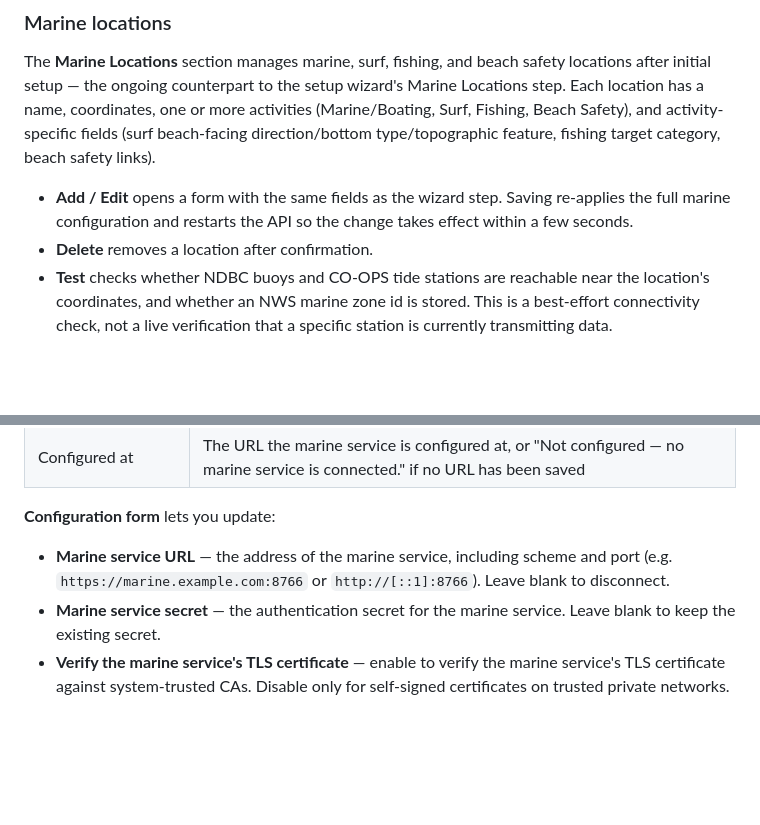
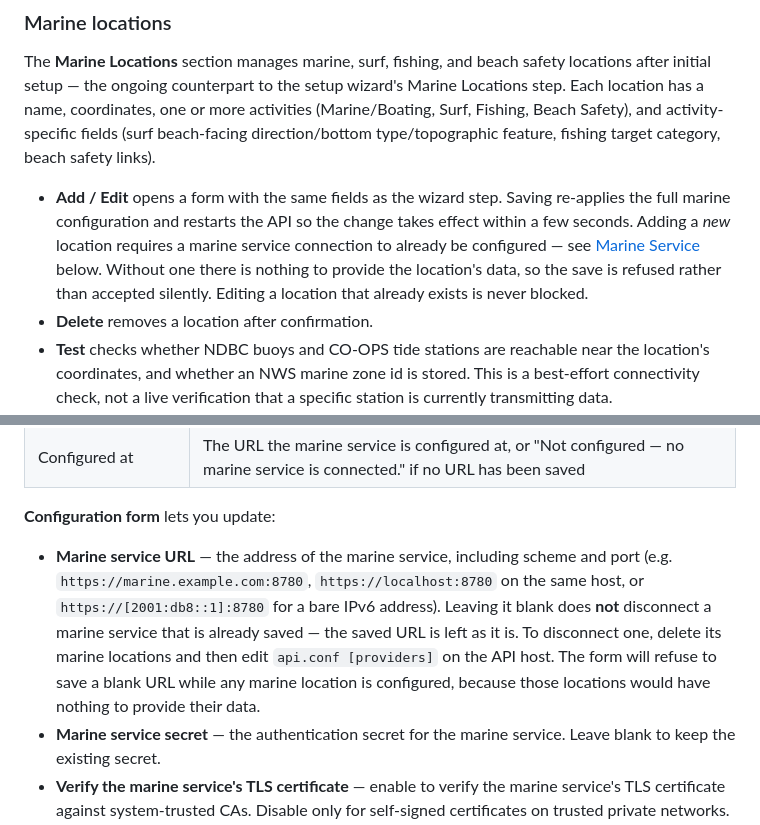
Before and after one commit to clearskies-wx/weewx-clearskies-stack, a Markdown page: docs/OPERATOR-MANUAL.md, 2 parts joined by grey strips. GitHub-like rendering; blank space fills up the shorter version.

Commit message:
docs(operator-manual): correct the marine service URL guidance for C-64
Doc-code sync for the guards added in the previous commit, plus one stale
fact found in the same sentence.

"Leave blank to disconnect" was never true and is now actively wrong. A
blank URL used to be sent to the API as an empty string, which it wrote to
api.conf verbatim — that broke the connection rather than removing it, and
reported success. After the C-64 fix a blank box is not sent at all, so the
saved URL is left alone. Neither behaviour is "disconnect". The manual now
says what actually removes a marine service, and what the form will now
refuse to save.

The example port was `8766`, which is `clearskies-realtime`'s SSE port, not
the marine service's. The marine service is `8780` throughout ARCHITECTURE,
API-MANUAL §19.2 and the config UI's own same-host constant. Corrected in
passing, since it sits in the sentence being rewritten.

The Marine Locations section gains the matching note: adding a new location
requires a configured marine service, editing an existing one does not.

NOT fixed here, reported instead: `help.admin.marine_service.body` carries
the same wrong 8766 port in all 13 locale files. Locale work is C-69's
round and must not be folded into this one.

Co-Authored-By: Claude Opus 5 (1M context) <noreply@anthropic.com>

```diff
--- a/docs/OPERATOR-MANUAL.md
+++ b/docs/OPERATOR-MANUAL.md
@@ -864,7 +864,7 @@ The **Geographic Features** section lets you download and manage the vector map
 
 The **Marine Locations** section manages marine, surf, fishing, and beach safety locations after initial setup — the ongoing counterpart to the setup wizard's Marine Locations step. Each location has a name, coordinates, one or more activities (Marine/Boating, Surf, Fishing, Beach Safety), and activity-specific fields (surf beach-facing direction/bottom type/topographic feature, fishing target category, beach safety links).
 
-- **Add / Edit** opens a form with the same fields as the wizard step. Saving re-applies the full marine configuration and restarts the API so the change takes effect within a few seconds.
+- **Add / Edit** opens a form with the same fields as the wizard step. Saving re-applies the full marine configuration and restarts the API so the change takes effect within a few seconds. Adding a *new* location requires a marine service connection to already be configured — see [Marine Service](#marine-service) below. Without one there is nothing to provide the location's data, so the save is refused rather than accepted silently. Editing a location that already exists is never blocked.
 - **Delete** removes a location after confirmation.
 - **Test** checks whether NDBC buoys and CO-OPS tide stations are reachable near the location's coordinates, and whether an NWS marine zone id is stored. This is a best-effort connectivity check, not a live verification that a specific station is currently transmitting data.
 - **Update Bathymetry** (surf locations only) re-downloads the seafloor depth profile used for wave forecasting — useful after correcting a beach's facing direction.
@@ -884,7 +884,7 @@ The **Marine Service** section manages the connection between the API and the ex
 
 **Configuration form** lets you update:
 
-- **Marine service URL** — the address of the marine service, including scheme and port (e.g. `https://marine.example.com:8766` or `http://[::1]:8766`). Leave blank to disconnect.
+- **Marine service URL** — the address of the marine service, including scheme and port (e.g. `https://marine.example.com:8780`, `https://localhost:8780` on the same host, or `https://[2001:db8::1]:8780` for a bare IPv6 address). Leaving it blank does **not** disconnect a marine service that is already saved — the saved URL is left as it is. To disconnect one, delete its marine locations and then edit `api.conf [providers]` on the API host. The form will refuse to save a blank URL while any marine location is configured, because those locations would have nothing to provide their data.
 - **Marine service secret** — the authentication secret for the marine service. Leave blank to keep the existing secret.
 - **Verify the marine service's TLS certificate** — enable to verify the marine service's TLS certificate against system-trusted CAs. Disable only for self-signed certificates on trusted private networks.
 
```
